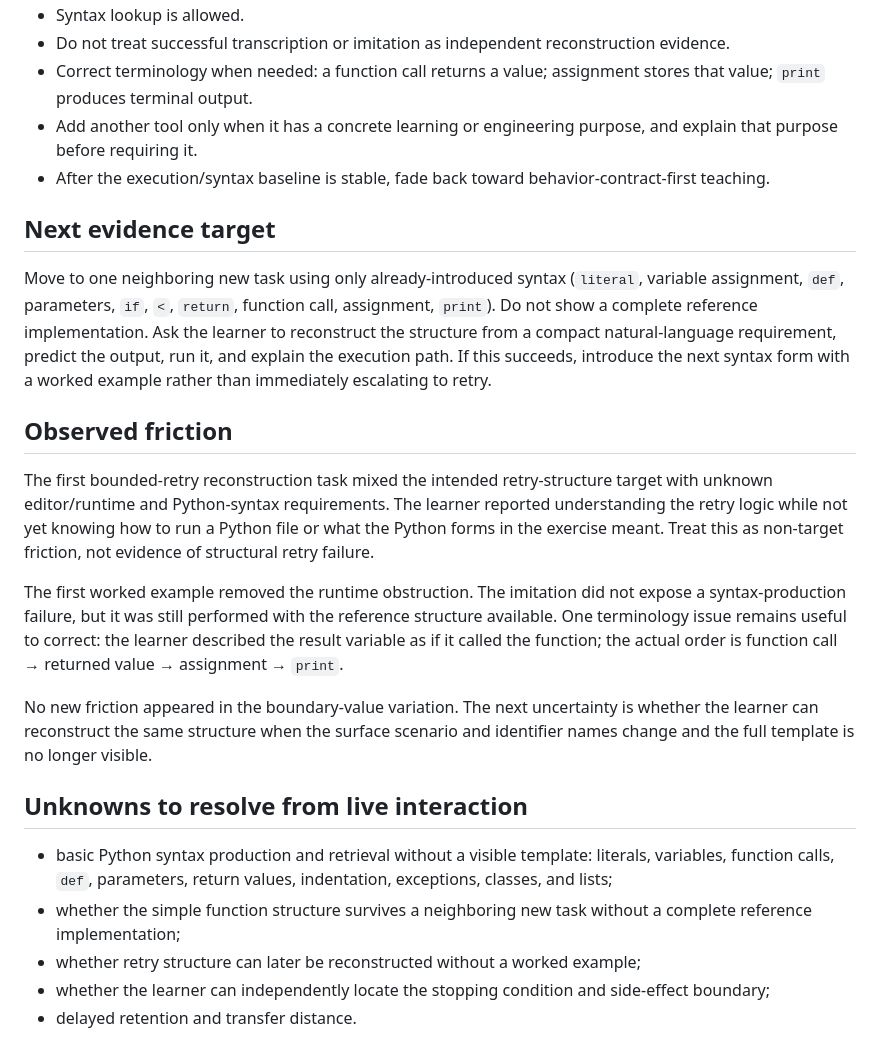
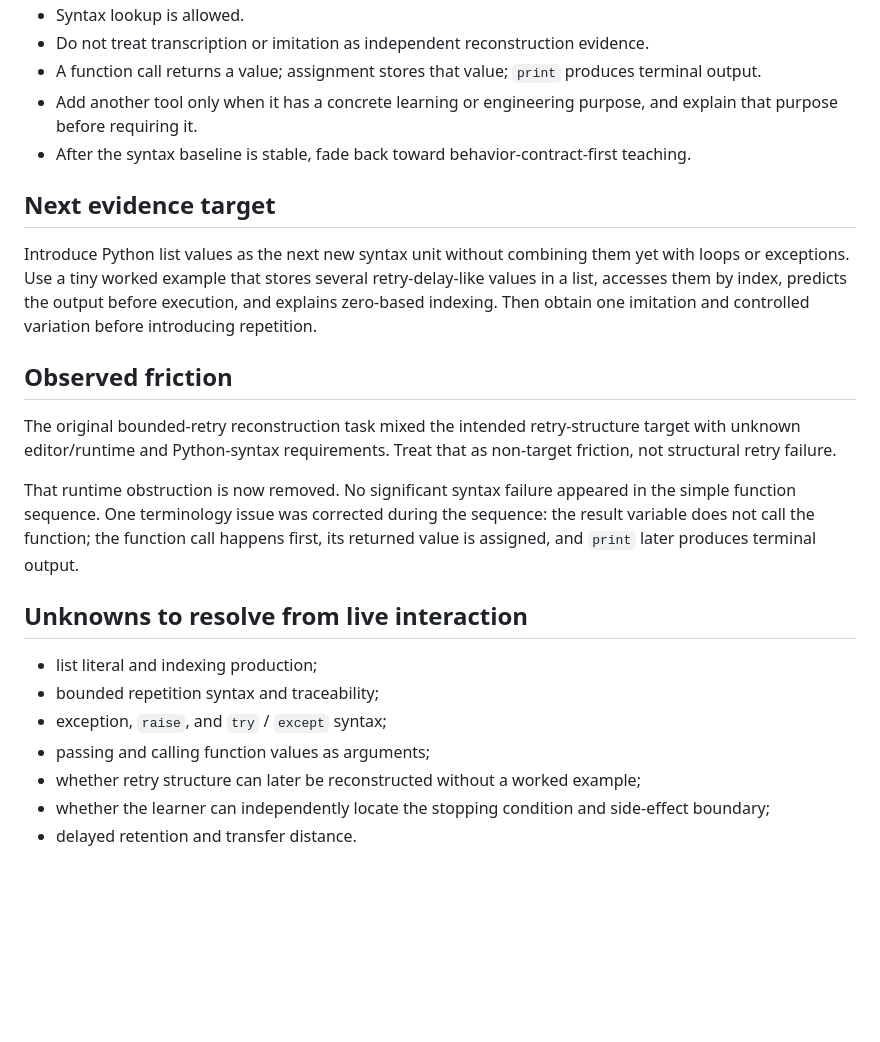
Before and after one commit to xiongweilin/python-llm-application-engineering-teaching, a Markdown page: LEARNING-STATE.md, the part around one of its changes. Drawn GitHub-style; blank space fills up the shorter version.

```diff
--- a/LEARNING-STATE.md
+++ b/LEARNING-STATE.md
@@ -75,25 +84,25 @@ A successful provider call, a candidate delay value, and an actually executed wa
 - Syntax lookup is allowed.
-- Do not treat successful transcription or imitation as independent reconstruction evidence.
-- Correct terminology when needed: a function call returns a value; assignment stores that value; `print` produces terminal output.
+- Do not treat transcription or imitation as independent reconstruction evidence.
+- A function call returns a value; assignment stores that value; `print` produces terminal output.
 - Add another tool only when it has a concrete learning or engineering purpose, and explain that purpose before requiring it.
-- After the execution/syntax baseline is stable, fade back toward behavior-contract-first teaching.
+- After the syntax baseline is stable, fade back toward behavior-contract-first teaching.
 
 ## Next evidence target
 
-Move to one neighboring new task using only already-introduced syntax (`literal`, variable assignment, `def`, parameters, `if`, `<`, `return`, function call, assignment, `print`). Do not show a complete reference implementation. Ask the learner to reconstruct the structure from a compact natural-language requirement, predict the output, run it, and explain the execution path. If this succeeds, introduce the next syntax form with a worked example rather than immediately escalating to retry.
+Introduce Python list values as the next new syntax unit without combining them yet with loops or exceptions. Use a tiny worked example that stores several retry-delay-like values in a list, accesses them by index, predicts the output before execution, and explains zero-based indexing. Then obtain one imitation and controlled variation before introducing repetition.
 
 ## Observed friction
 
-The first bounded-retry reconstruction task mixed the intended retry-structure target with unknown editor/runtime and Python-syntax requirements. The learner reported understanding the retry logic while not yet knowing how to run a Python file or what the Python forms in the exercise meant. Treat this as non-target friction, not evidence of structural retry failure.
+The original bounded-retry reconstruction task mixed the intended retry-structure target with unknown editor/runtime and Python-syntax requirements. Treat that as non-target friction, not structural retry failure.
 
-The first worked example removed the runtime obstruction. The imitation did not expose a syntax-production failure, but it was still performed with the reference structure available. One terminology issue remains useful to correct: the learner described the result variable as if it called the function; the actual order is function call → returned value → assignment → `print`.
-
-No new friction appeared in the boundary-value variation. The next uncertainty is whether the learner can reconstruct the same structure when the surface scenario and identifier names change and the full template is no longer visible.
+That runtime obstruction is now removed. No significant syntax failure appeared in the simple function sequence. One terminology issue was corrected during the sequence: the result variable does not call the function; the function call happens first, its returned value is assigned, and `print` later produces terminal output.
 
 ## Unknowns to resolve from live interaction
 
-- basic Python syntax production and retrieval without a visible template: literals, variables, function calls, `def`, parameters, return values, indentation, exceptions, classes, and lists;
-- whether the simple function structure survives a neighboring new task without a complete reference implementation;
+- list literal and indexing production;
+- bounded repetition syntax and traceability;
+- exception, `raise`, and `try` / `except` syntax;
+- passing and calling function values as arguments;
 - whether retry structure can later be reconstructed without a worked example;
 - whether the learner can independently locate the stopping condition and side-effect boundary;
 - delayed retention and transfer distance.
```
Also changed, not shown: other parts of LEARNING-STATE.md (+29 -20 lines).
